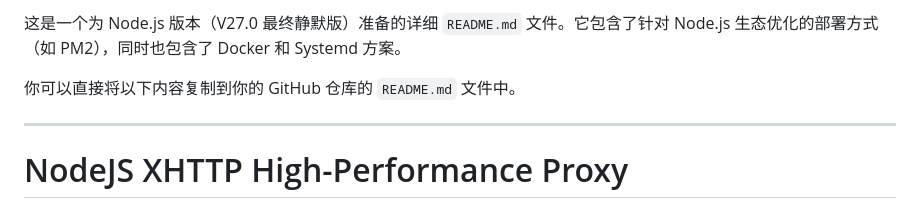
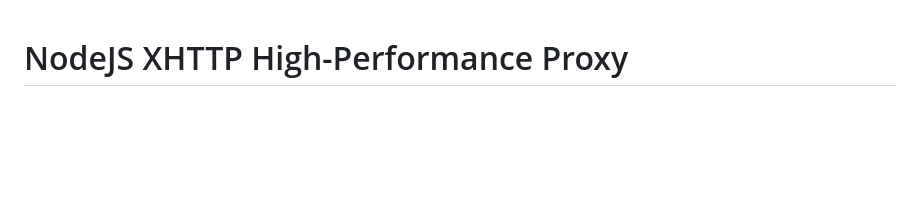
Before and after one commit to zhaocharlie66/ws-xhttp-server-nodejs, a Markdown page: README.md, the part around the change. Drawn GitHub-style; blank space fills up the shorter version.

```diff
--- a/README.md
+++ b/README.md
@@ -1,9 +1,3 @@
-这是一个为 Node.js 版本（V27.0 最终静默版）准备的详细 `README.md` 文件。它包含了针对 Node.js 生态优化的部署方式（如 PM2），同时也包含了 Docker 和 Systemd 方案。
-
-你可以直接将以下内容复制到你的 GitHub 仓库的 `README.md` 文件中。
-
----
-
 # NodeJS XHTTP High-Performance Proxy
 
 这是一个基于 Node.js 原生模块和 `ws` 库构建的高性能 XHTTP/WebSocket 代理服务器。
```
